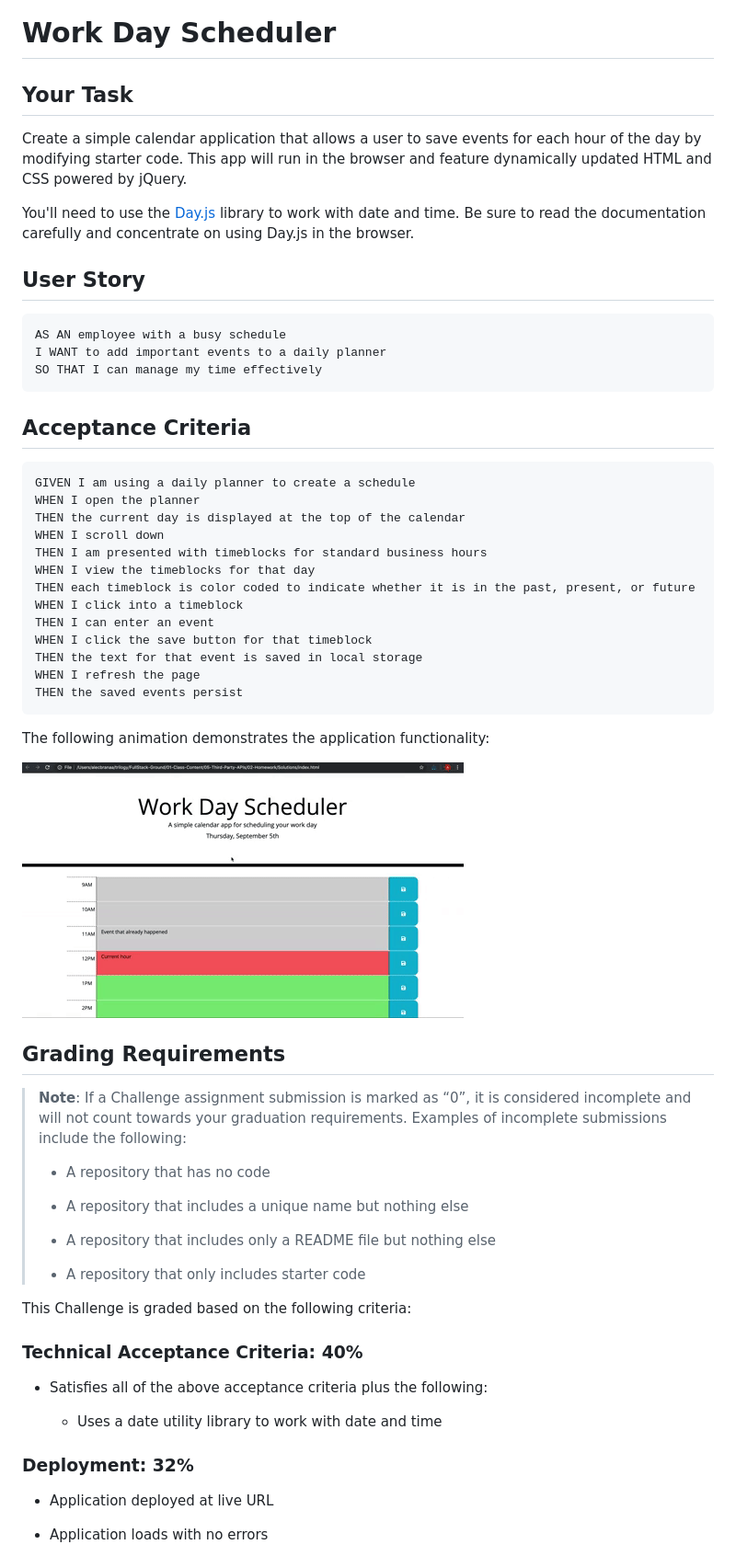
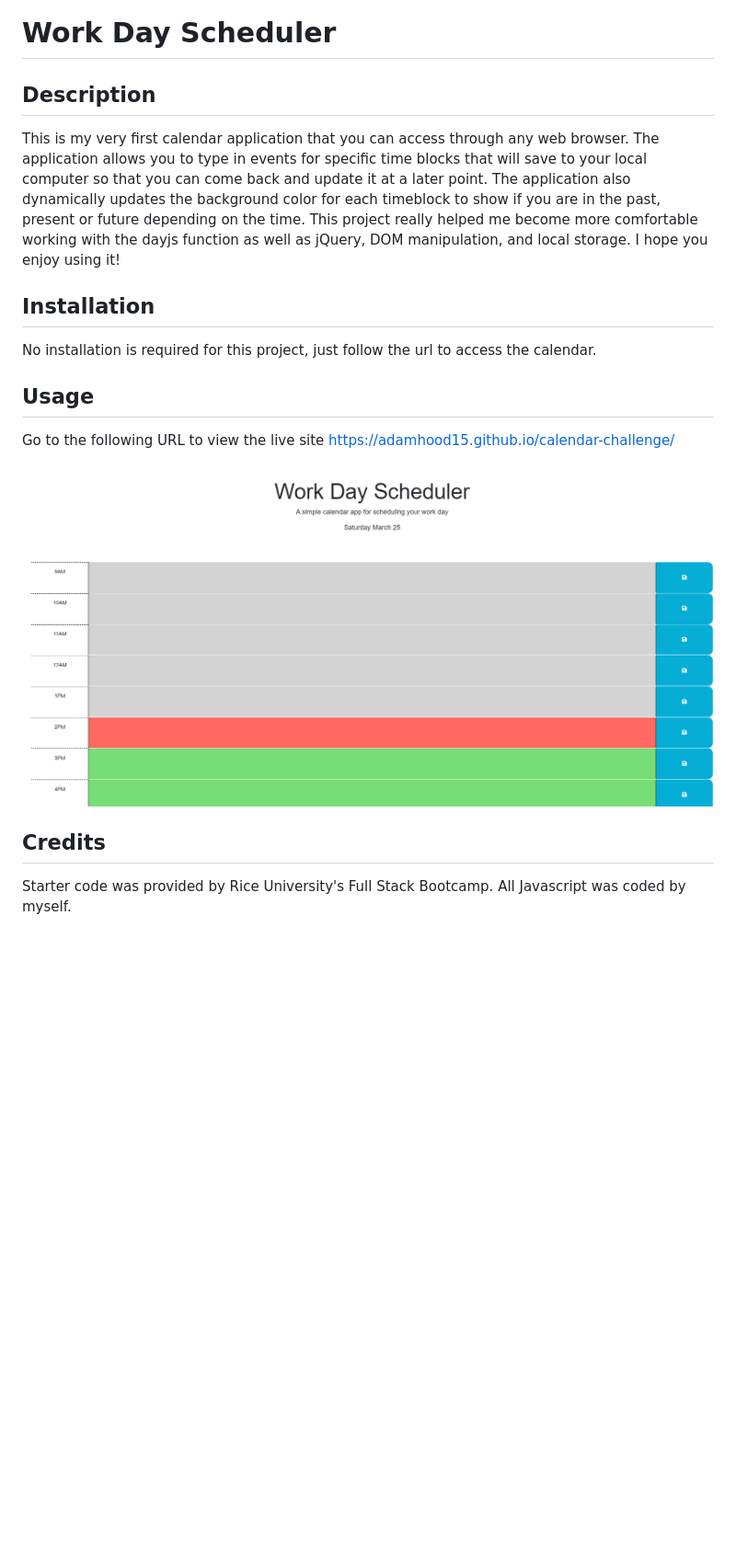
Before and after one commit to adamhood15/calendar-challenge, a Markdown page: README.md, the part around the change printed below. Shown: that part at 92% size. GitHub-like rendering; pictures changed too: Assets/05-third-party-apis-homework-demo.gif (deleted), Assets/Screenshot 2023-03-25 140242.png (added); blank space fills up the shorter version.

Commit message:
added readme text

````diff
--- a/README.md
+++ b/README.md
@@ -1,65 +1,16 @@
 # Work Day Scheduler
 
-## Your Task
+## Description
+This is my very first calendar application that you can access through any web browser. The application allows you to type in events for specific time blocks that will save to your local computer so that you can come back and update it at a later point. The application also dynamically updates the background color for each timeblock to show if you are in the past, present or future depending on the time. This project really helped me become more comfortable working with the dayjs function as well as jQuery, DOM manipulation, and local storage. I hope you enjoy using it!
 
-Create a simple calendar application that allows a user to save events for each hour of the day by modifying starter code. This app will run in the browser and feature dynamically updated HTML and CSS powered by jQuery.
+## Installation
+No installation is required for this project, just follow the url to access the calendar.
 
-You'll need to use the [Day.js](https://day.js.org/en/) library to work with date and time. Be sure to read the documentation carefully and concentrate on using Day.js in the browser.
+## Usage
+Go to the following URL to view the live site https://adamhood15.github.io/calendar-challenge/
 
-## User Story
+![Webpage screenshot](./Assets/Screenshot%202023-03-25%20140242.png)
 
-```md
-AS AN employee with a busy schedule
-I WANT to add important events to a daily planner
-SO THAT I can manage my time effectively
-```
+## Credits
+Starter code was provided by Rice University's Full Stack Bootcamp. All Javascript was coded by myself.
 
-## Acceptance Criteria
-
-```md
-GIVEN I am using a daily planner to create a schedule
-WHEN I open the planner
-THEN the current day is displayed at the top of the calendar
-WHEN I scroll down
-THEN I am presented with timeblocks for standard business hours
-WHEN I view the timeblocks for that day
-THEN each timeblock is color coded to indicate whether it is in the past, present, or future
-WHEN I click into a timeblock
-THEN I can enter an event
-WHEN I click the save button for that timeblock
-THEN the text for that event is saved in local storage
-WHEN I refresh the page
-THEN the saved events persist
-```
-
-The following animation demonstrates the application functionality:
-
-<!-- @TODO: create ticket to review/update image) -->
-![A user clicks on slots on the color-coded calendar and edits the events.](./Assets/05-third-party-apis-homework-demo.gif)
-
-## Grading Requirements
-
-> **Note**: If a Challenge assignment submission is marked as “0”, it is considered incomplete and will not count towards your graduation requirements. Examples of incomplete submissions include the following:
->
-> * A repository that has no code
->
-> * A repository that includes a unique name but nothing else
->
-> * A repository that includes only a README file but nothing else
->
-> * A repository that only includes starter code
-
-This Challenge is graded based on the following criteria:
-
-### Technical Acceptance Criteria: 40%
-
-* Satisfies all of the above acceptance criteria plus the following:
-
-  * Uses a date utility library to work with date and time
-
-### Deployment: 32%
-
-* Application deployed at live URL
-
-* Application loads with no errors
-
````
Also changed, not shown: other parts of README.md (+2 -34 lines).
